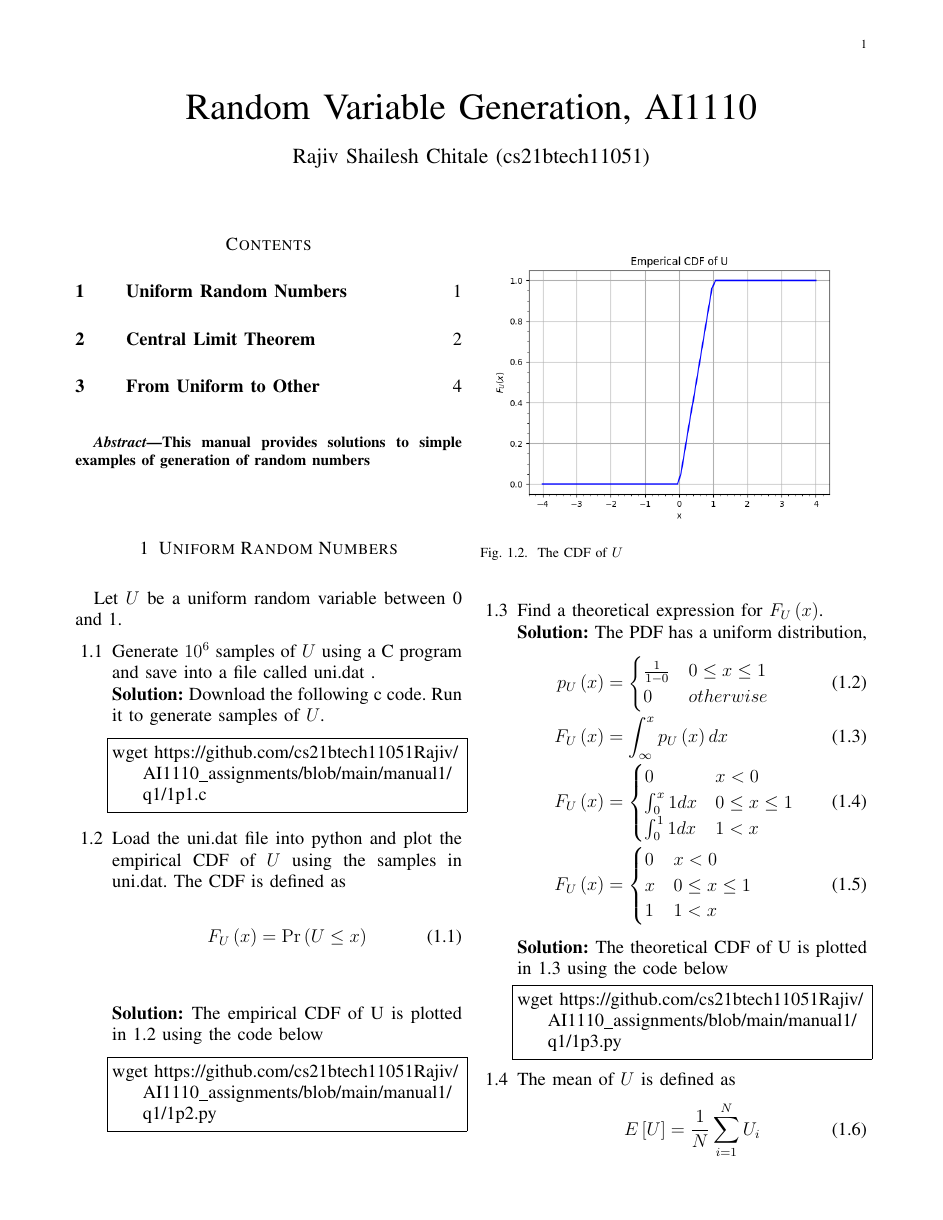
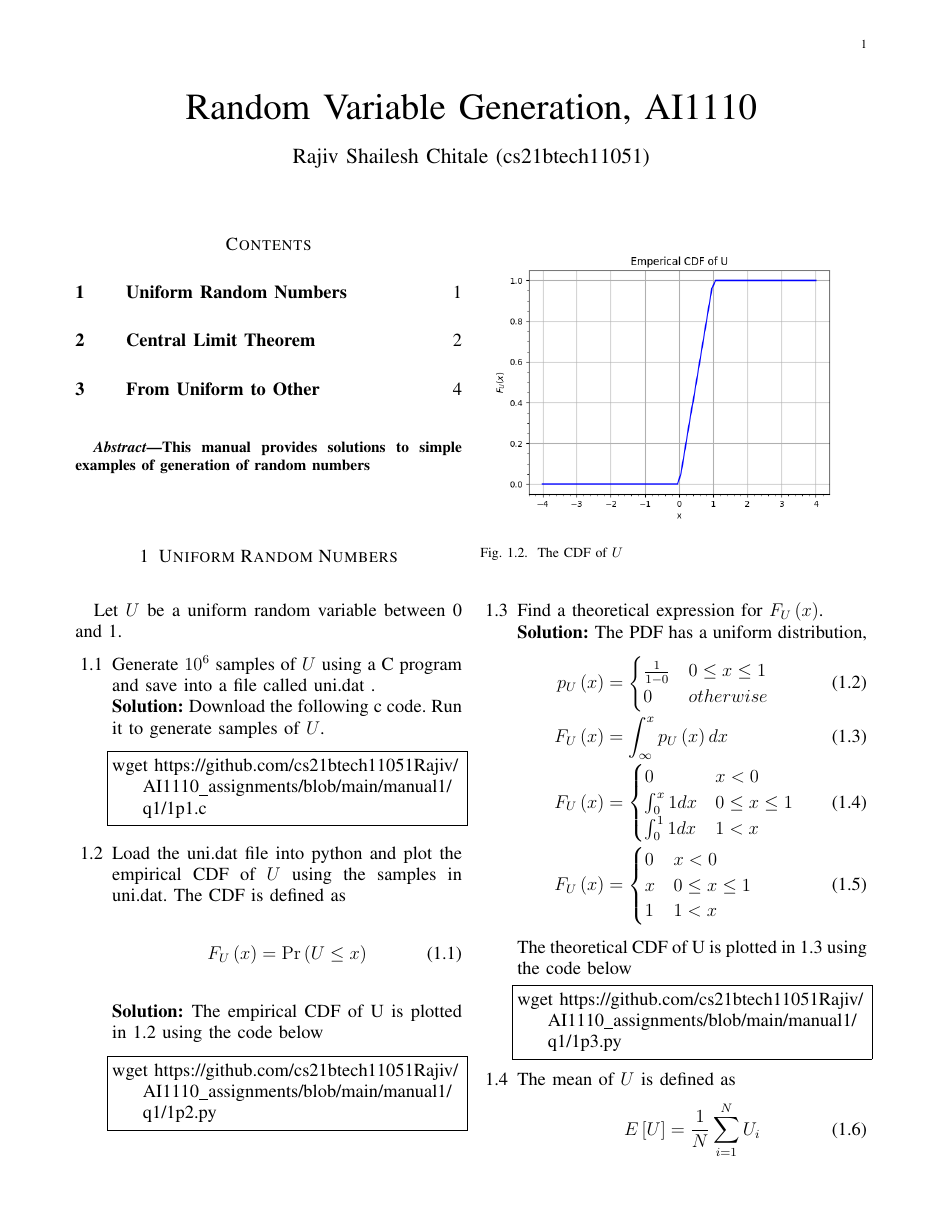
Before and after one commit to RajivChitale/AI1110_assignments, a LaTeX paper (manual1/main.tex): page 1 of 5. Compiled offline with pdfLaTeX.

Commit message:
Add files via upload

```diff
--- a/manual1/main.tex
+++ b/manual1/main.tex
@@ -164,9 +163,7 @@ Load the uni.dat file into python and plot the empirical CDF of $U$ using the sa
 \begin{align}
     F_{U}\brak{x} = \pr{U \le x}
 \end{align}
-\\
-\solution The empirical CDF of U is plotted in \ref{fig:uni_cdf}
-using the code below
+\solution The empirical CDF of U is plotted in \ref{fig:uni_cdf} using the code below
 \begin{lstlisting}
 wget https://github.com/cs21btech11051Rajiv/AI1110_assignments/blob/main/manual1/q1/1p2.py
 \end{lstlisting}
```
Also changed, not shown: manual1/main.pdf, manual1/main.tex (5 more changed lines).
